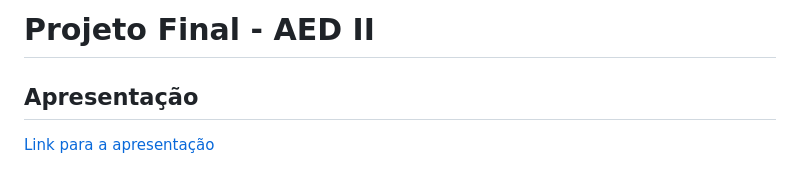
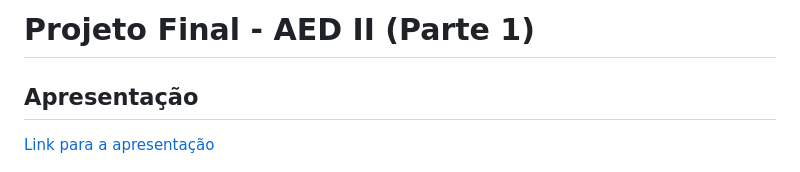
Before and after one commit to Gustavo2h/Final_Project_AED2, a Markdown page: README.md, the part around the change. Rendered like a GitHub page.

```diff
--- a/README.md
+++ b/README.md
@@ -1,4 +1,4 @@
-# Projeto Final - AED II
+# Projeto Final - AED II (Parte 1)
 
 ## Apresentação
 [Link para a apresentação](LINK_PARA_A_SUA_APRESENTACAO_AQUI)
```
